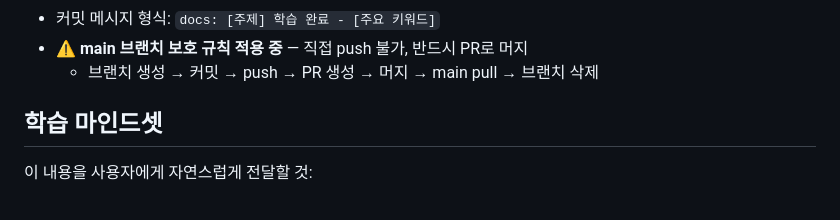
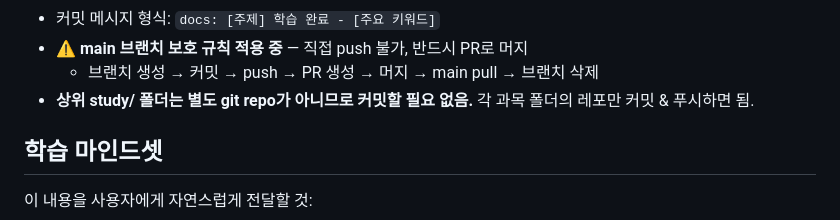
Before and after one commit to rometemp0613/git-study, a Markdown page: CLAUDE.md, the part around the change. GitHub-like rendering.

Commit message:
docs: 상위 study/ 폴더 커밋 불필요 안내 추가 (#33)
Co-authored-by: rometemp0613 <rometemp0613@users.noreply.github.com>
Co-authored-by: Claude Opus 4.6 <noreply@anthropic.com>

```diff
--- a/CLAUDE.md
+++ b/CLAUDE.md
@@ -93,6 +93,7 @@ review/
 - 커밋 메시지 형식: `docs: [주제] 학습 완료 - [주요 키워드]`
 - **⚠️ main 브랜치 보호 규칙 적용 중** — 직접 push 불가, 반드시 PR로 머지
   - 브랜치 생성 → 커밋 → push → PR 생성 → 머지 → main pull → 브랜치 삭제
+- **상위 study/ 폴더는 별도 git repo가 아니므로 커밋할 필요 없음.** 각 과목 폴더의 레포만 커밋 & 푸시하면 됨.
 
 ## 학습 마인드셋
 
```
